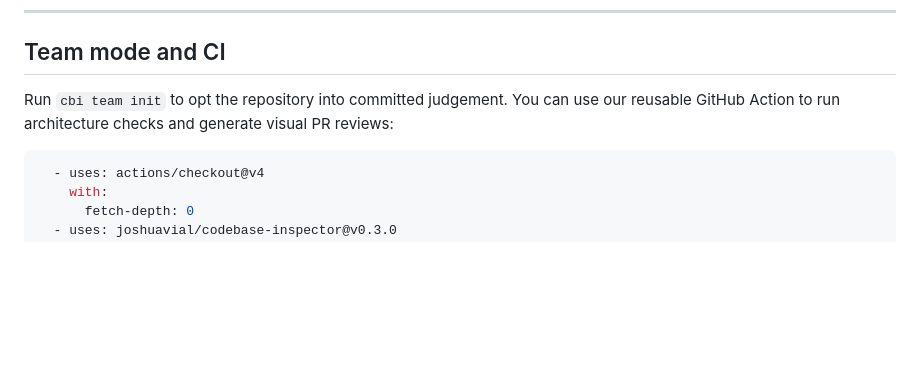
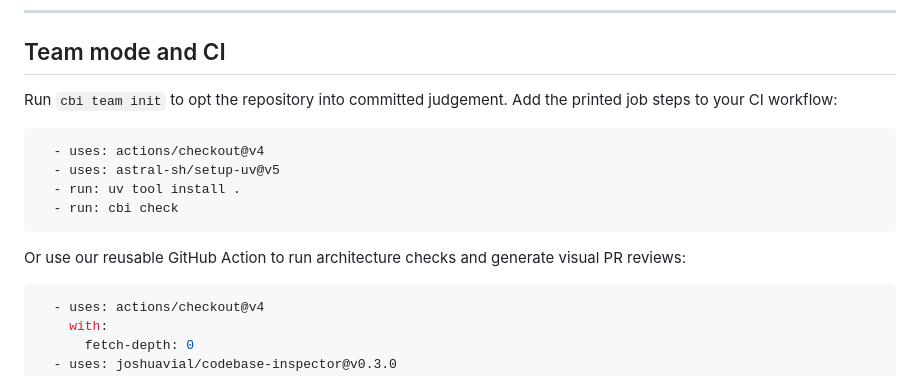
Before and after one commit to joshuavial/codebase-inspector, a Markdown page: README.md, the part around the change. Drawn GitHub-style; blank space fills up the shorter version.

Commit message:
fix(docs): restore team CI setup-uv snippet alongside reusable Action in README (cbi-btb)

````diff
--- a/README.md
+++ b/README.md
@@ -165,7 +165,16 @@ cbi tables --json
 
 ## Team mode and CI
 
-Run `cbi team init` to opt the repository into committed judgement. You can use our reusable GitHub Action to run architecture checks and generate visual PR reviews:
+Run `cbi team init` to opt the repository into committed judgement. Add the printed job steps to your CI workflow:
+
+```yaml
+  - uses: actions/checkout@v4
+  - uses: astral-sh/setup-uv@v5
+  - run: uv tool install .
+  - run: cbi check
+```
+
+Or use our reusable GitHub Action to run architecture checks and generate visual PR reviews:
 
 ```yaml
   - uses: actions/checkout@v4
````
